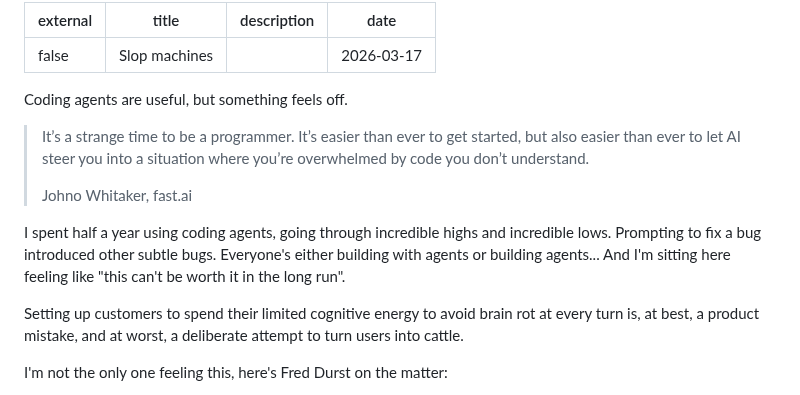
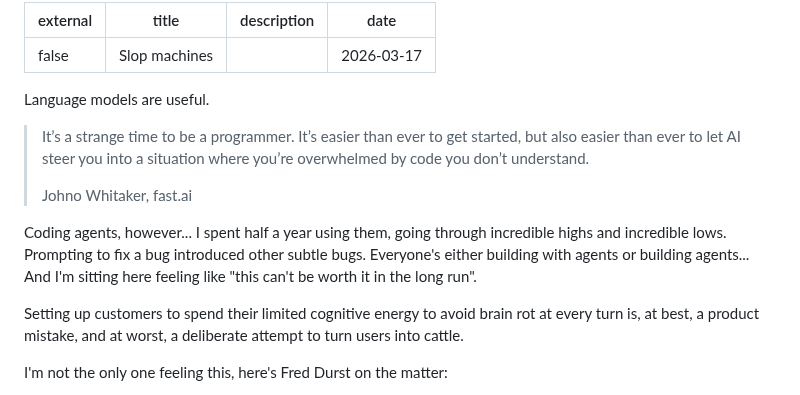
Before and after one commit to vladinator1000/blog, a Markdown page: content/blog/slop-machines.md, the part around the change. Drawn GitHub-style.

Commit message:
update content

```diff
--- a/content/blog/slop-machines.md
+++ b/content/blog/slop-machines.md
@@ -5,13 +5,13 @@ description: ""
 date: 2026-03-17
 ---
 
-Coding agents are useful, but something feels off.
+Language models are useful.
 
 > It’s a strange time to be a programmer. It’s easier than ever to get started, but also easier than ever to let AI steer you into a situation where you’re overwhelmed by code you don’t understand.
 >
 > Johno Whitaker, fast.ai
 
-I spent half a year using coding agents, going through incredible highs and incredible lows. Prompting to fix a bug introduced other subtle bugs. Everyone's either building with agents or building agents... And I'm sitting here feeling like "this can't be worth it in the long run".
+Coding agents, however... I spent half a year using them, going through incredible highs and incredible lows. Prompting to fix a bug introduced other subtle bugs. Everyone's either building with agents or building agents... And I'm sitting here feeling like "this can't be worth it in the long run".
 
 Setting up customers to spend their limited cognitive energy to avoid brain rot at every turn is, at best, a product mistake, and at worst, a deliberate attempt to turn users into cattle.
 
```
